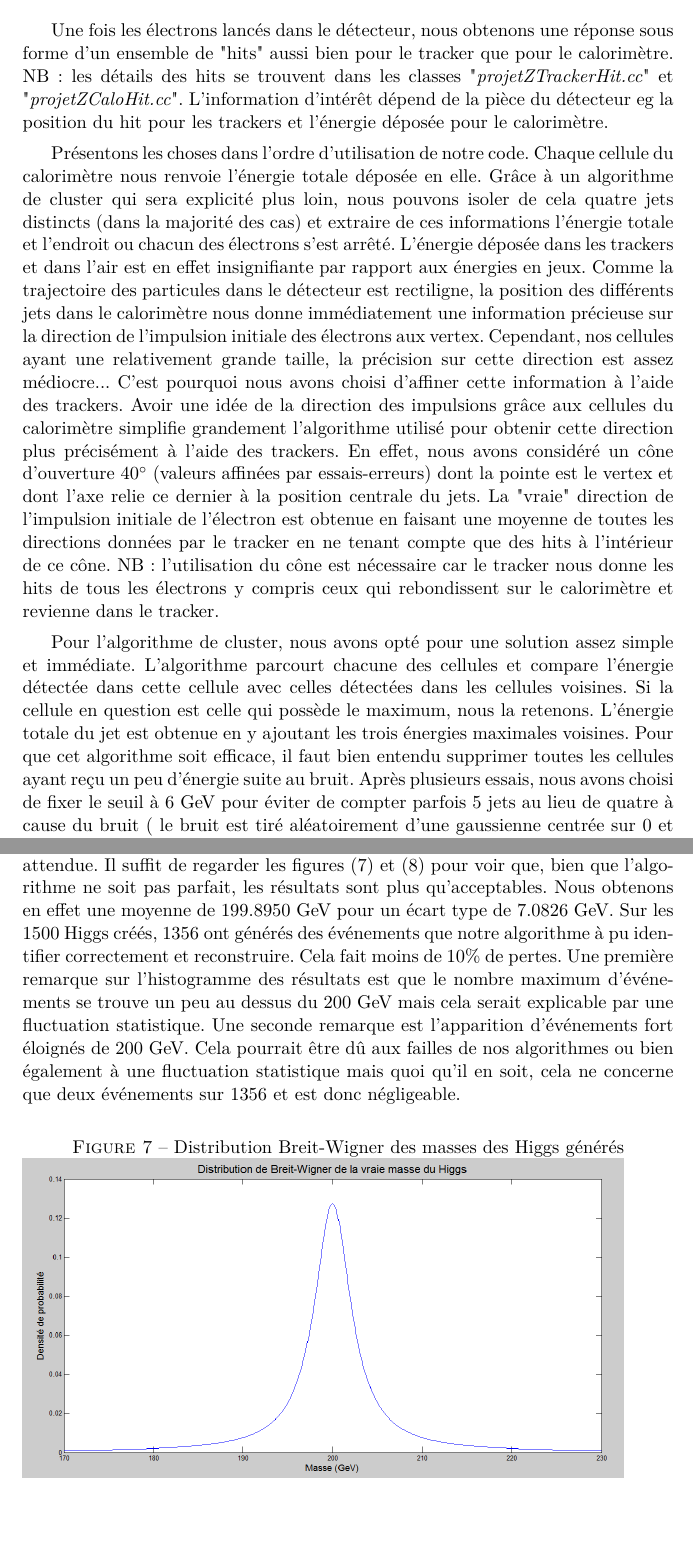
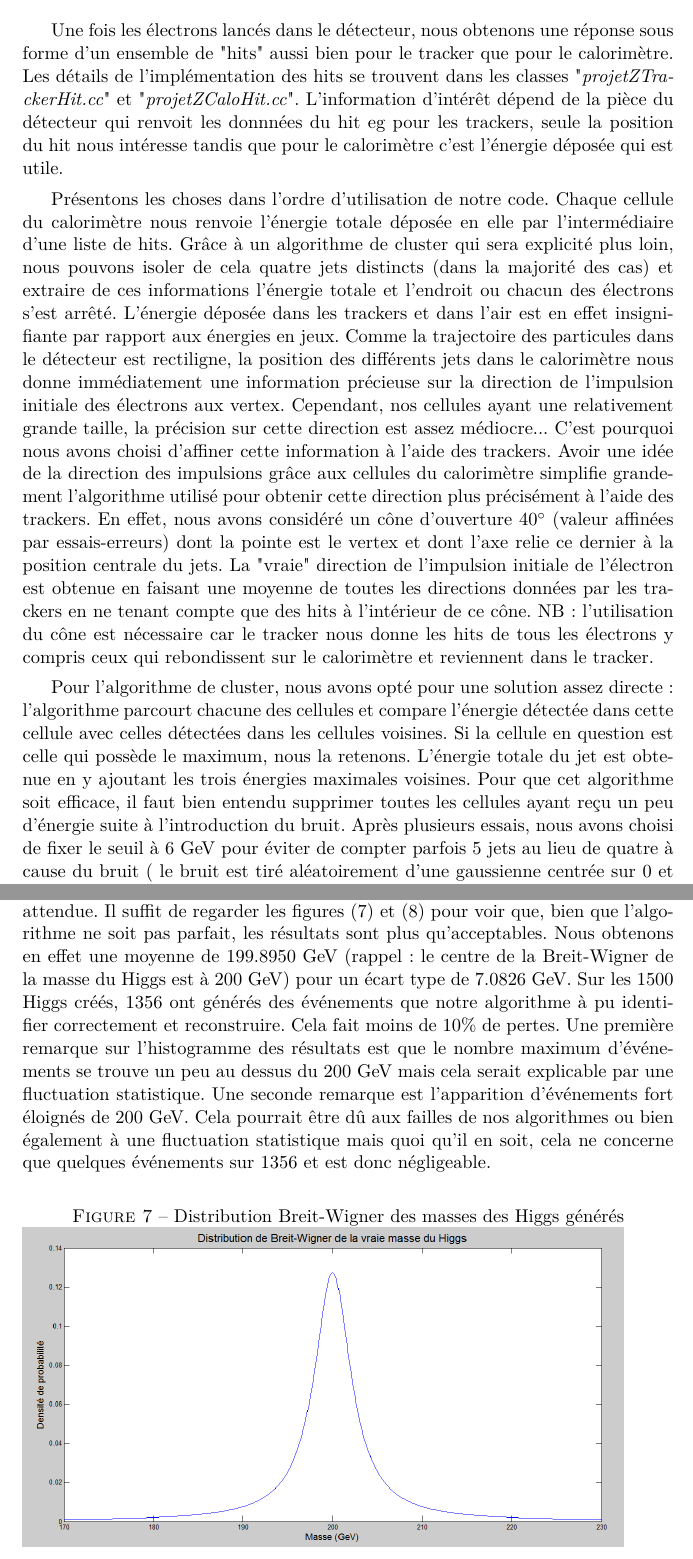
Before and after one commit to Supermanu/projetZ, a LaTeX document (latex/projetZ.tex): two parts of pages 7 and 9 of 11, joined at a grey line, cut so that both start at the same text, the shorter picture padded with empty space. Compiled offline with pdfLaTeX.

Commit message:
Encore quelques modifs

```diff
--- a/latex/projetZ.tex
+++ b/latex/projetZ.tex
@@ -278,13 +278,16 @@ de 20 MeV}
 
 Une fois les électrons lancés dans le détecteur, nous obtenons une réponse sous
 forme d'un ensemble de "hits" aussi bien pour le tracker que pour le
-calorimètre. NB : les détails des hits se trouvent dans les classes
-"\textit{projetZTrackerHit.cc}" et "\textit{projetZCaloHit.cc}". L'information
-d'intérêt dépend de la pièce du détecteur eg la position du hit pour les
-trackers et l'énergie déposée pour le calorimètre.
+calorimètre. Les détails de l'implémentation des hits se trouvent dans les
+classes "\textit{projetZTrackerHit.cc}" et "\textit{projetZCaloHit.cc}".
+L'information
+d'intérêt dépend de la pièce du détecteur qui renvoit les donnnées du  hit eg
+pour les trackers, seule la position du hit nous intéresse tandis que pour le
+calorimètre c'est l'énergie déposée qui est utile.
 
 Présentons les choses dans l'ordre d'utilisation de notre code. Chaque cellule
-du calorimètre nous renvoie l'énergie totale déposée en elle. Grâce à un
+du calorimètre nous renvoie l'énergie totale déposée en elle par
+l'intermédiaire d'une liste de hits. Grâce à un
 algorithme de cluster qui sera explicité plus loin, nous pouvons isoler de
 cela quatre jets distincts (dans la majorité des cas) et extraire de ces
 informations l'énergie totale et l'endroit ou chacun des électrons s'est
@@ -300,21 +303,23 @@ direction des impulsions grâce aux cellules du calorimètre simplifie
 grandement l'algorithme utilisé pour obtenir cette direction plus précisément à
 l'aide des trackers. En effet, nous avons considéré un cône d'ouverture
 40$^{\circ}$
-(valeurs affinées par essais-erreurs) dont la pointe est le vertex et dont l'axe
+(valeur affinées par essais-erreurs) dont la pointe est le vertex et dont l'axe
 relie ce dernier à la position centrale du jets. La "vraie" direction de
 l'impulsion initiale de l'électron est obtenue en faisant une moyenne de toutes
-les directions données par le tracker en ne tenant compte que des hits à
-l'intérieur de ce cône. NB: l'utilisation du cône est nécessaire car le tracker
+les directions données par les trackers en ne tenant compte que des hits à
+l'intérieur de ce cône. NB: l'utilisation du cône est nécessaire car le
+tracker
 nous donne les hits de tous les électrons y compris ceux qui rebondissent sur
-le calorimètre et revienne dans le tracker.
+le calorimètre et reviennent dans le tracker.
 
-Pour l'algorithme de cluster, nous avons opté pour une solution assez simple
-et immédiate. L'algorithme parcourt chacune des cellules et compare l'énergie
+Pour l'algorithme de cluster, nous avons opté pour une solution assez directe :
+l'algorithme parcourt chacune des cellules et compare l'énergie
 détectée dans cette cellule avec celles détectées dans les cellules voisines.
 Si la cellule en question est celle qui possède le maximum, nous la retenons.
 L'énergie totale du jet est obtenue en y ajoutant les trois énergies
 maximales voisines. Pour que cet algorithme soit efficace, il faut bien entendu
-supprimer toutes les cellules ayant reçu un peu d'énergie suite au bruit. Après
+supprimer toutes les cellules ayant reçu un peu d'énergie suite à
+l'introduction du bruit. Après
 plusieurs essais, nous avons choisi de fixer le seuil à 6 GeV pour éviter de
 compter parfois 5 jets au lieu de quatre à cause du bruit ( le bruit est tiré
 aléatoirement d'une gaussienne centrée sur 0 et de largeur 1 GeV et il arrivait
@@ -371,7 +376,8 @@ Une fois tout cela implémenté, nous avons fait tourner le programme en boucle
 plaisir que nous constatons que la distribution obtenue est fort proche de celle
 attendue. Il suffit de regarder les figures (\ref{bw}) et (\ref{hist}) pour voir
 que, bien que l'algorithme ne soit pas parfait, les résultats sont plus
-qu'acceptables. Nous obtenons en effet une moyenne de 199.8950 GeV pour un
+qu'acceptables. Nous obtenons en effet une moyenne de 199.8950 GeV (rappel : le
+centre de la Breit-Wigner de la masse du Higgs est à 200 GeV) pour un
 écart type de 7.0826 GeV. Sur les 1500 Higgs créés, 1356 ont générés des
 événements que notre algorithme à pu identifier correctement et reconstruire.
 Cela fait moins de 10\% de pertes. Une première remarque sur l'histogramme des
@@ -379,7 +385,7 @@ résultats est que le nombre maximum d'événements se trouve un peu au dessus d
 200 GeV mais cela serait explicable par une fluctuation statistique. Une seconde
 remarque est l'apparition d'événements fort éloignés de 200 GeV. Cela pourrait
 être dû aux failles de nos algorithmes ou bien également à une fluctuation
-statistique mais quoi qu'il en soit, cela ne concerne que deux événements
+statistique mais quoi qu'il en soit, cela ne concerne que quelques événements
 sur 1356 et est donc négligeable.
 
 \begin{figure}[h!]
```
Also changed, not shown: latex/projetZ.pdf, latex/projetZ.tex (12 more changed lines), 1 other file.
